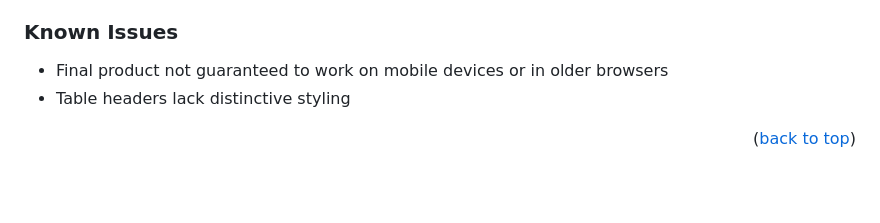
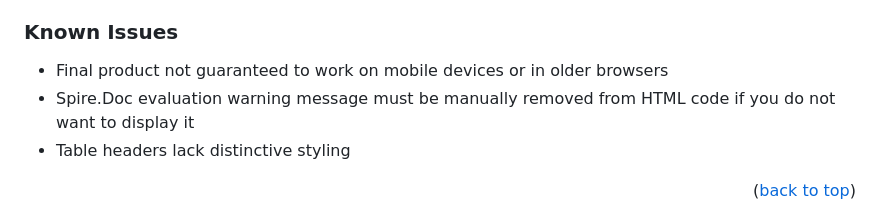
Before and after one commit to ianbarry02/phoenix, a Markdown page: README.md, the part around the change. GitHub-like rendering; blank space fills up the shorter version.

Commit message:
Update README.md
Add new known issue re: Spire.Doc evaluation warning

```diff
--- a/README.md
+++ b/README.md
@@ -89,6 +89,7 @@ This is a small step toward increasing accessibility of course syllabi. Phoenix
 
 ### Known Issues
 * Final product not guaranteed to work on mobile devices or in older browsers
+* Spire.Doc evaluation warning message must be manually removed from HTML code if you do not want to display it
 * Table headers lack distinctive styling
 
 <p align="right">(<a href="#readme-top">back to top</a>)</p>
```
